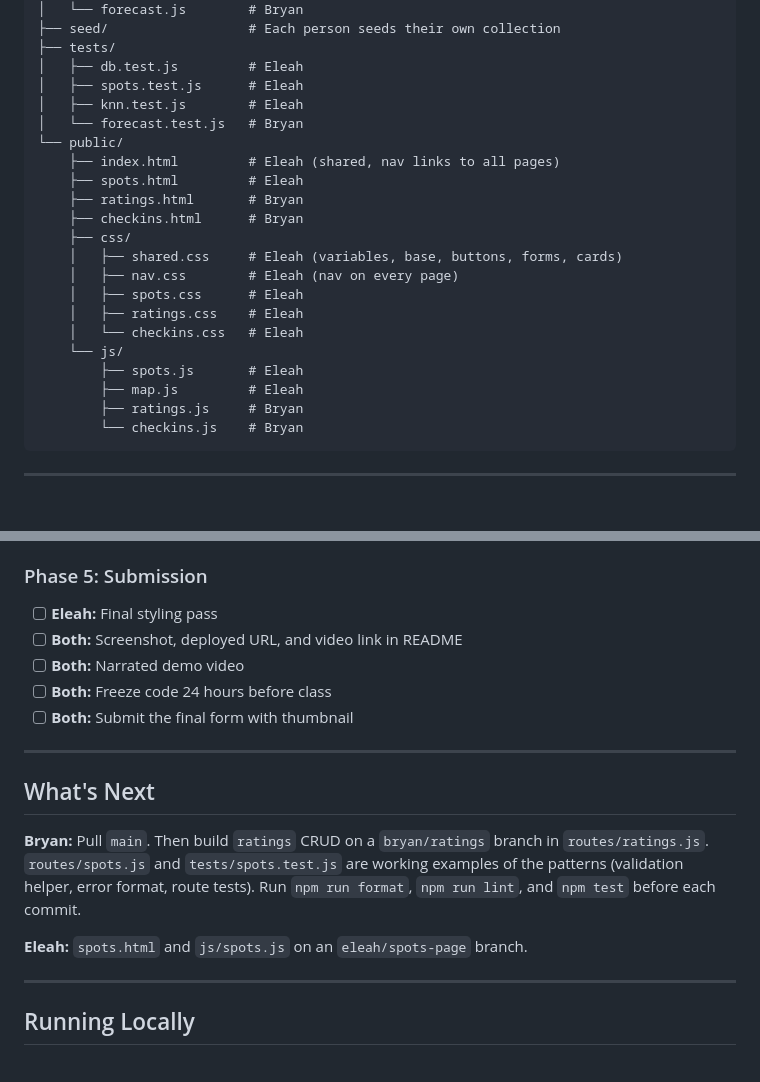
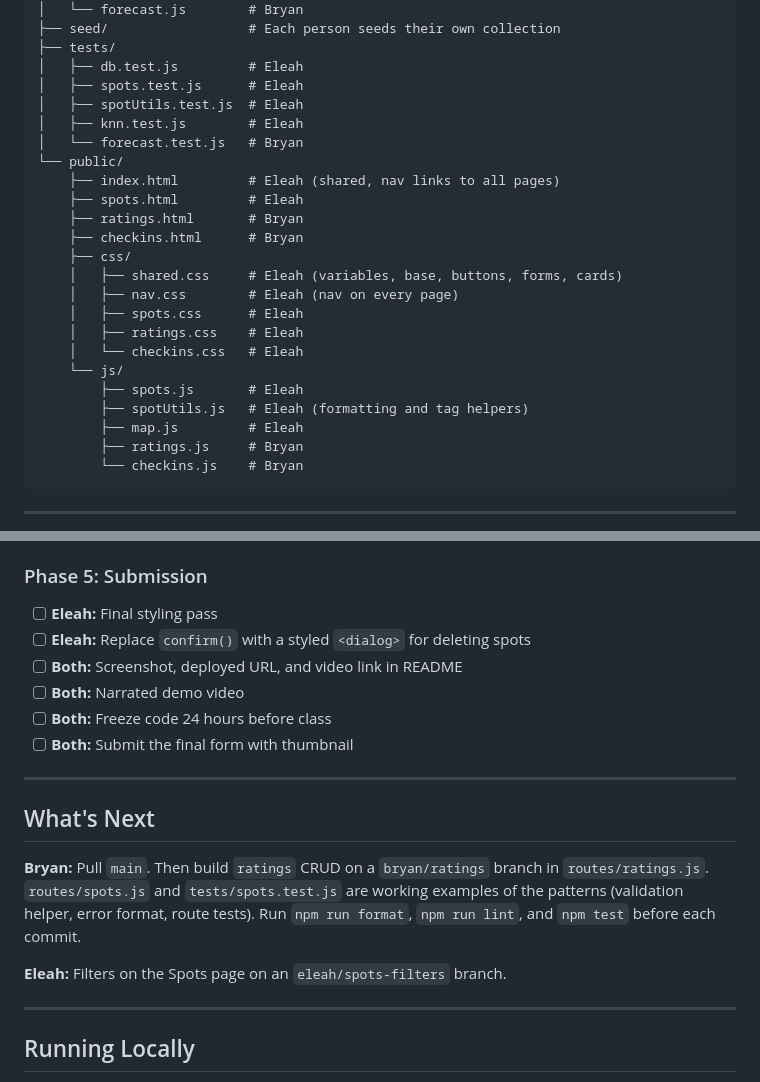
Before and after one commit to BryanSJamesDev/study-spot-finder, a Markdown page: README.md, 2 parts joined by grey strips. Rendered like a GitHub page; blank space fills up the shorter version.

```diff
--- a/README.md
+++ b/README.md
@@ -54,6 +54,7 @@ Shared files (`server.js`, `db.js`, `package.json`, `public/index.html`, `public
     ├── tests/
     │   ├── db.test.js         # Eleah
     │   ├── spots.test.js      # Eleah
+    │   ├── spotUtils.test.js  # Eleah
     │   ├── knn.test.js        # Eleah
     │   └── forecast.test.js   # Bryan
     └── public/
@@ -69,6 +70,7 @@ Shared files (`server.js`, `db.js`, `package.json`, `public/index.html`, `public
         │   └── checkins.css   # Eleah
         └── js/
             ├── spots.js       # Eleah
+            ├── spotUtils.js   # Eleah (formatting and tag helpers)
             ├── map.js         # Eleah
             ├── ratings.js     # Bryan
             └── checkins.js    # Bryan
@@ -293,6 +300,7 @@ Must-haves come first. The map and algorithms come after the core app is deploye
 ### Phase 5: Submission
 
 - [ ] **Eleah:** Final styling pass
+- [ ] **Eleah:** Replace `confirm()` with a styled `<dialog>` for deleting spots
 - [ ] **Both:** Screenshot, deployed URL, and video link in README
 - [ ] **Both:** Narrated demo video
 - [ ] **Both:** Freeze code 24 hours before class
@@ -304,7 +312,7 @@ Must-haves come first. The map and algorithms come after the core app is deploye
 
 **Bryan:** Pull `main`. Then build `ratings` CRUD on a `bryan/ratings` branch in `routes/ratings.js`. `routes/spots.js` and `tests/spots.test.js` are working examples of the patterns (validation helper, error format, route tests). Run `npm run format`, `npm run lint`, and `npm test` before each commit.
 
-**Eleah:** `spots.html` and `js/spots.js` on an `eleah/spots-page` branch.
+**Eleah:** Filters on the Spots page on an `eleah/spots-filters` branch.
 
 ---
 
```
Also changed, not shown: other parts of README.md (+8 -3 lines).
